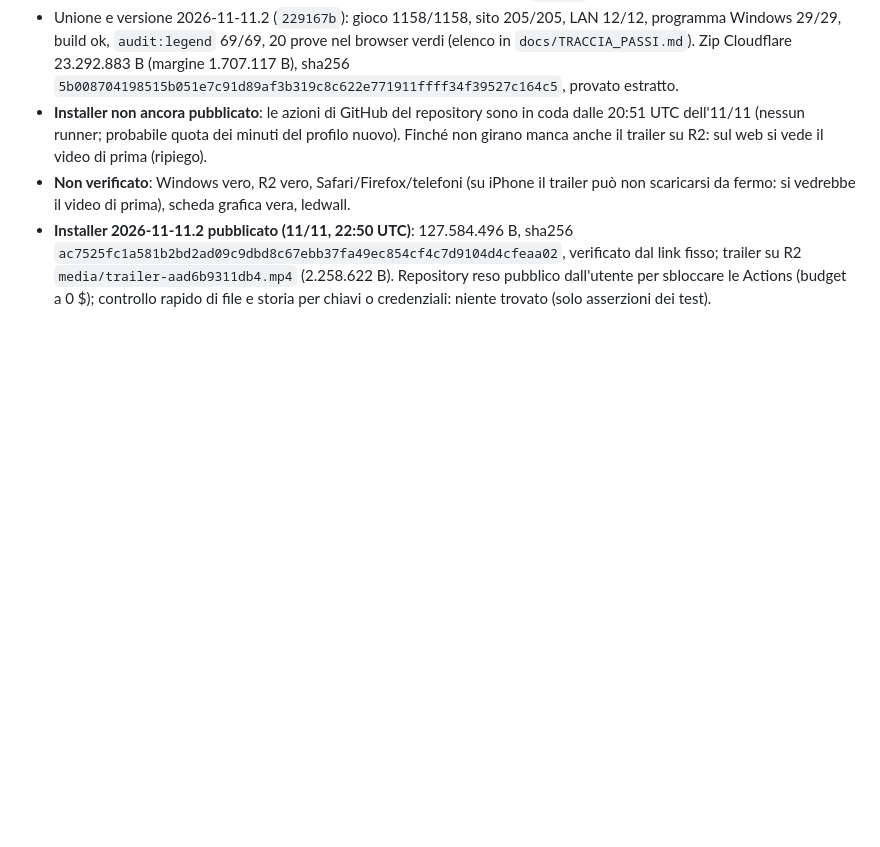
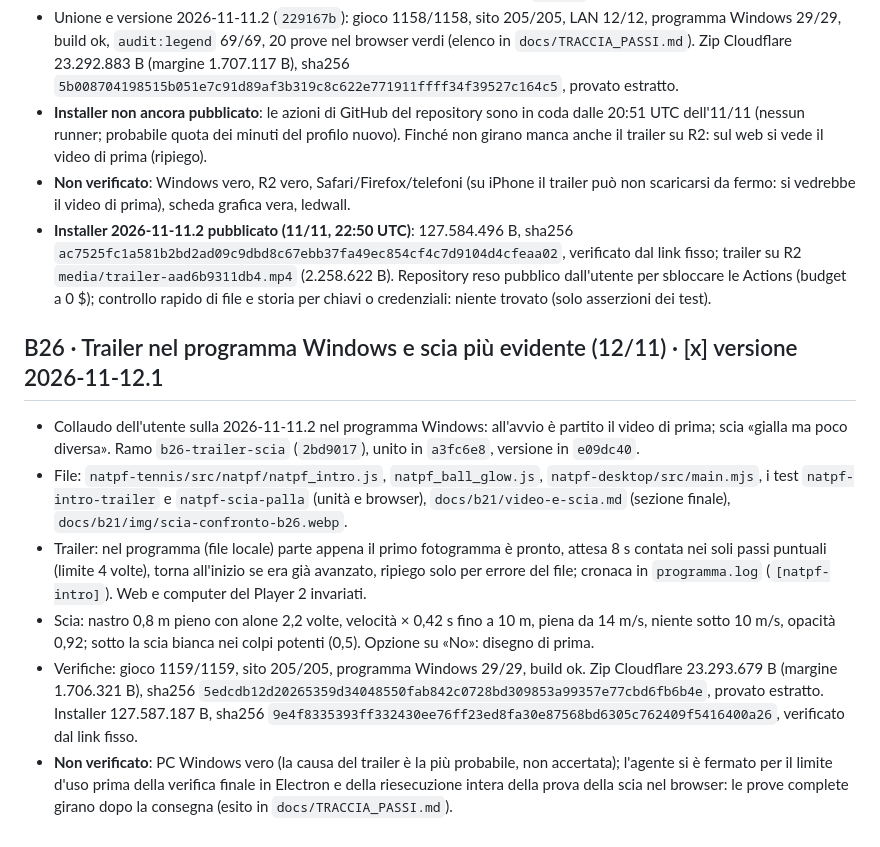
Before and after one commit to sporcellifitp/fitp-simulator, a Markdown page: docs/WORK_PROGRESS.md, the part around the change. Rendered like a GitHub page; blank space fills up the shorter version.

Commit message:
Traccia, registro e piano: 2026-11-12.1 consegnata (zip e installer verificati), prove complete in corso
Co-Authored-By: Claude Fable 5.2 <noreply@anthropic.com>
Claude-Session: https://claude.ai/code/session_014xUKe3fJojkqNghZjqDcyr

```diff
--- a/docs/WORK_PROGRESS.md
+++ b/docs/WORK_PROGRESS.md
@@ -1385,3 +1385,21 @@ guida provato nel browser.
   `ac7525fc1a581b2bd2ad09c9dbd8c67ebb37fa49ec854cf4c7d9104d4cfeaa02`, verificato dal link fisso; trailer su R2
   `media/trailer-aad6b9311db4.mp4` (2.258.622 B). Repository reso pubblico dall'utente per sbloccare le Actions (budget a
   0 $); controllo rapido di file e storia per chiavi o credenziali: niente trovato (solo asserzioni dei test).
+
+## B26 · Trailer nel programma Windows e scia più evidente (12/11) · [x] versione 2026-11-12.1
+- Collaudo dell'utente sulla 2026-11-11.2 nel programma Windows: all'avvio è partito il video di prima; scia «gialla ma
+  poco diversa». Ramo `b26-trailer-scia` (`2bd9017`), unito in `a3fc6e8`, versione in `e09dc40`.
+- File: `natpf-tennis/src/natpf/natpf_intro.js`, `natpf_ball_glow.js`, `natpf-desktop/src/main.mjs`, i test
+  `natpf-intro-trailer` e `natpf-scia-palla` (unità e browser), `docs/b21/video-e-scia.md` (sezione finale),
+  `docs/b21/img/scia-confronto-b26.webp`.
+- Trailer: nel programma (file locale) parte appena il primo fotogramma è pronto, attesa 8 s contata nei soli passi
+  puntuali (limite 4 volte), torna all'inizio se era già avanzato, ripiego solo per errore del file; cronaca in
+  `programma.log` (`[natpf-intro]`). Web e computer del Player 2 invariati.
+- Scia: nastro 0,8 m pieno con alone 2,2 volte, velocità × 0,42 s fino a 10 m, piena da 14 m/s, niente sotto 10 m/s,
+  opacità 0,92; sotto la scia bianca nei colpi potenti (0,5). Opzione su «No»: disegno di prima.
+- Verifiche: gioco 1159/1159, sito 205/205, programma Windows 29/29, build ok. Zip Cloudflare 23.293.679 B (margine
+  1.706.321 B), sha256 `5edcdb12d20265359d34048550fab842c0728bd309853a99357e77cbd6fb6b4e`, provato estratto. Installer
+  127.587.187 B, sha256 `9e4f8335393ff332430ee76ff23ed8fa30e87568bd6305c762409f5416400a26`, verificato dal link fisso.
+- **Non verificato**: PC Windows vero (la causa del trailer è la più probabile, non accertata); l'agente si è fermato
+  per il limite d'uso prima della verifica finale in Electron e della riesecuzione intera della prova della scia nel
+  browser: le prove complete girano dopo la consegna (esito in `docs/TRACCIA_PASSI.md`).
```
Also changed, not shown: docs/PIANO_LAVORI.md (+1 -1 lines), docs/TRACCIA_PASSI.md (+6 -2 lines), undefined/cf-menu.png (added), undefined/cf-telefono.png (added).
